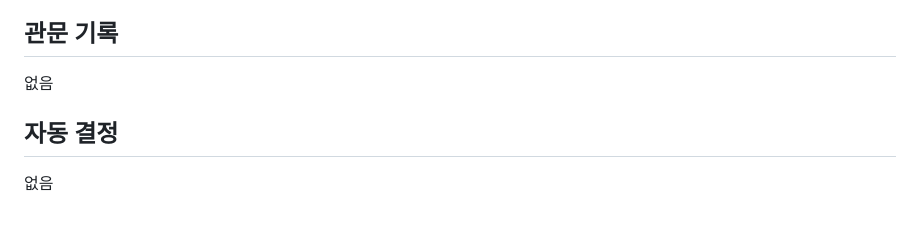
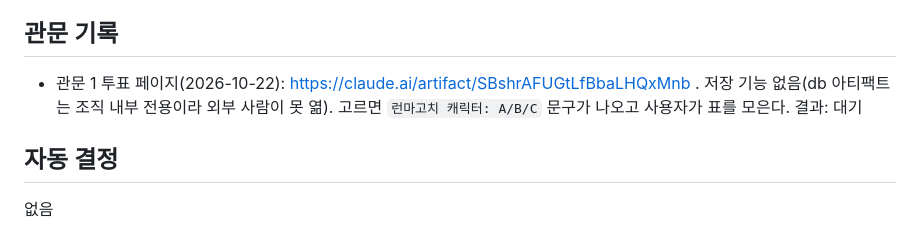
Before and after one commit to dhkim1522/runmagochi, a Markdown page: docs/plans/phase-6.md, the part around the change. GitHub-like rendering.

Commit message:
docs: 페이즈 6 관문 1 투표 페이지
Co-Authored-By: Claude Opus 5.5 <noreply@anthropic.com>

```diff
--- a/docs/plans/phase-6.md
+++ b/docs/plans/phase-6.md
@@ -181,7 +181,7 @@
 - [ ] 실기기(Android·iPhone)에서 아이콘·스플래시·글꼴·화면 확인 (페이즈 7)
 
 ## 관문 기록
-없음
+- 관문 1 투표 페이지(2026-10-22): https://claude.ai/artifact/SBshrAFUGtLfBbaLHQxMnb . 저장 기능 없음(db 아티팩트는 조직 내부 전용이라 외부 사람이 못 엶). 고르면 `런마고치 캐릭터: A/B/C` 문구가 나오고 사용자가 표를 모은다. 결과: 대기
 
 ## 자동 결정
 없음
```
Also changed, not shown: HANDOFF.md (+1 -1 lines).
